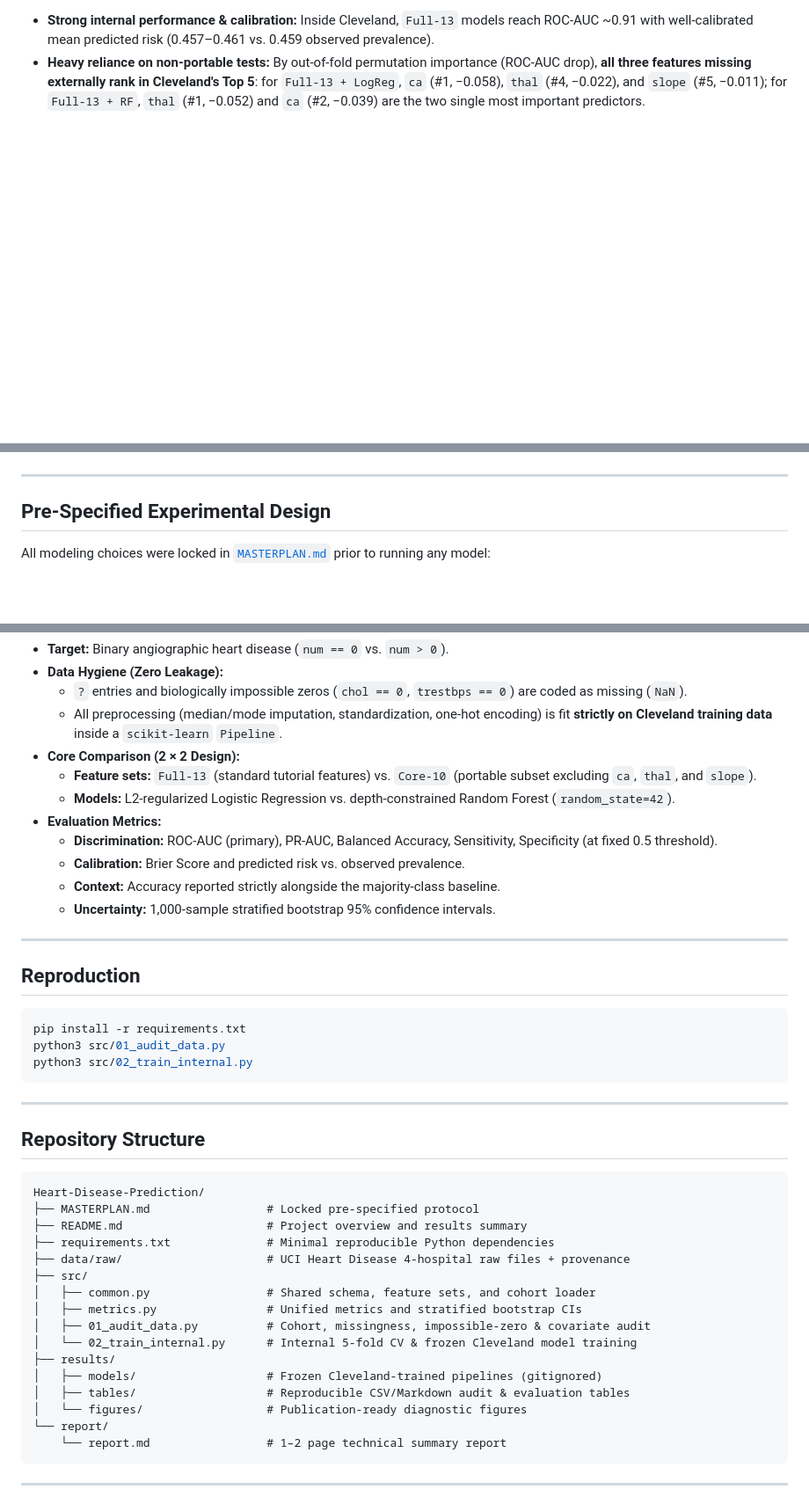
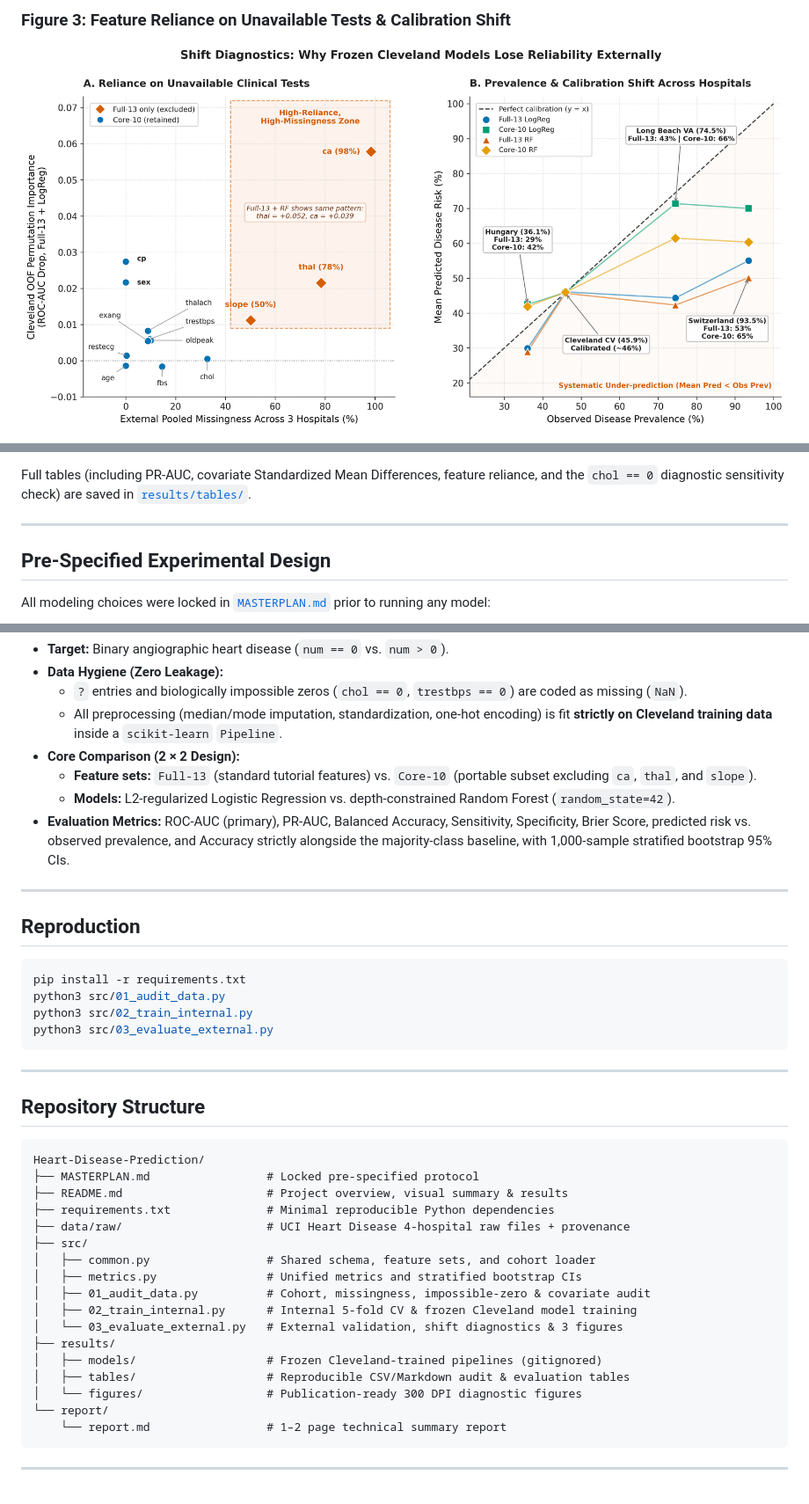
Before and after one commit to caramiarosien/Heart-Disease-Prediction, a Markdown page: README.md, 3 parts joined by grey strips. Shown at 88% size. GitHub-like rendering; pictures changed too: results/figures/fig3_shift_diagnostics.png (added); blank space fills up the shorter version.

````diff
--- a/README.md
+++ b/README.md
@@ -58,4 +36,4 @@ Running `python3 src/02_train_internal.py` evaluates all four pre-specified pipe
 
-- **Strong internal performance & calibration:** Inside Cleveland, `Full-13` models reach ROC-AUC ~0.91 with well-calibrated mean predicted risk (0.457–0.461 vs. 0.459 observed prevalence).
-- **Heavy reliance on non-portable tests:** By out-of-fold permutation importance (ROC-AUC drop), **all three features missing externally rank in Cleveland's Top 5**: for `Full-13 + LogReg`, `ca` (#1, −0.058), `thal` (#4, −0.022), and `slope` (#5, −0.011); for `Full-13 + RF`, `thal` (#1, −0.052) and `ca` (#2, −0.039) are the two single most important predictors.
+### Figure 3: Feature Reliance on Unavailable Tests & Calibration Shift
+![Shift Diagnostics](results/figures/fig3_shift_diagnostics.png)
 
@@ -63,3 +69,4 @@ Full tables are saved in [`results/tables/`](results/tables/).
+Full tables (including PR-AUC, covariate Standardized Mean Differences, feature reliance, and the `chol == 0` diagnostic sensitivity check) are saved in [`results/tables/`](results/tables/).
 
 ---
 
@@ -74,11 +81,7 @@ All modeling choices were locked in [`MASTERPLAN.md`](MASTERPLAN.md) prior to ru
 - **Core Comparison (2 × 2 Design):**
   - **Feature sets:** `Full-13` (standard tutorial features) vs. `Core-10` (portable subset excluding `ca`, `thal`, and `slope`).
   - **Models:** L2-regularized Logistic Regression vs. depth-constrained Random Forest (`random_state=42`).
-- **Evaluation Metrics:**
-  - **Discrimination:** ROC-AUC (primary), PR-AUC, Balanced Accuracy, Sensitivity, Specificity (at fixed 0.5 threshold).
-  - **Calibration:** Brier Score and predicted risk vs. observed prevalence.
-  - **Context:** Accuracy reported strictly alongside the majority-class baseline.
-  - **Uncertainty:** 1,000-sample stratified bootstrap 95% confidence intervals.
+- **Evaluation Metrics:** ROC-AUC (primary), PR-AUC, Balanced Accuracy, Sensitivity, Specificity, Brier Score, predicted risk vs. observed prevalence, and Accuracy strictly alongside the majority-class baseline, with 1,000-sample stratified bootstrap 95% CIs.
 
 ---
 
@@ -88,6 +91,7 @@ All modeling choices were locked in [`MASTERPLAN.md`](MASTERPLAN.md) prior to ru
 pip install -r requirements.txt
 python3 src/01_audit_data.py
 python3 src/02_train_internal.py
+python3 src/03_evaluate_external.py
 ```
 
 ---
@@ -97,18 +101,19 @@ python3 src/02_train_internal.py
 ```text
 Heart-Disease-Prediction/
 ├── MASTERPLAN.md                 # Locked pre-specified protocol
-├── README.md                     # Project overview and results summary
+├── README.md                     # Project overview, visual summary & results
 ├── requirements.txt              # Minimal reproducible Python dependencies
 ├── data/raw/                     # UCI Heart Disease 4-hospital raw files + provenance
 ├── src/
 │   ├── common.py                 # Shared schema, feature sets, and cohort loader
 │   ├── metrics.py                # Unified metrics and stratified bootstrap CIs
 │   ├── 01_audit_data.py          # Cohort, missingness, impossible-zero & covariate audit
-│   └── 02_train_internal.py      # Internal 5-fold CV & frozen Cleveland model training
+│   ├── 02_train_internal.py      # Internal 5-fold CV & frozen Cleveland model training
+│   └── 03_evaluate_external.py   # External validation, shift diagnostics & 3 figures
 ├── results/
 │   ├── models/                   # Frozen Cleveland-trained pipelines (gitignored)
 │   ├── tables/                   # Reproducible CSV/Markdown audit & evaluation tables
-│   └── figures/                  # Publication-ready diagnostic figures
+│   └── figures/                  # Publication-ready 300 DPI diagnostic figures
 └── report/
     └── report.md                 # 1–2 page technical summary report
 ```
````
Also changed, not shown: other parts of README.md (+41 -35 lines), MASTERPLAN.md (+2 -2 lines), results/tables/external_validation_metrics.md (added, +28 -0 lines), results/figures/fig1_cohort_audit.png (added), results/figures/fig2_external_performance.png (added), 5 other files.
